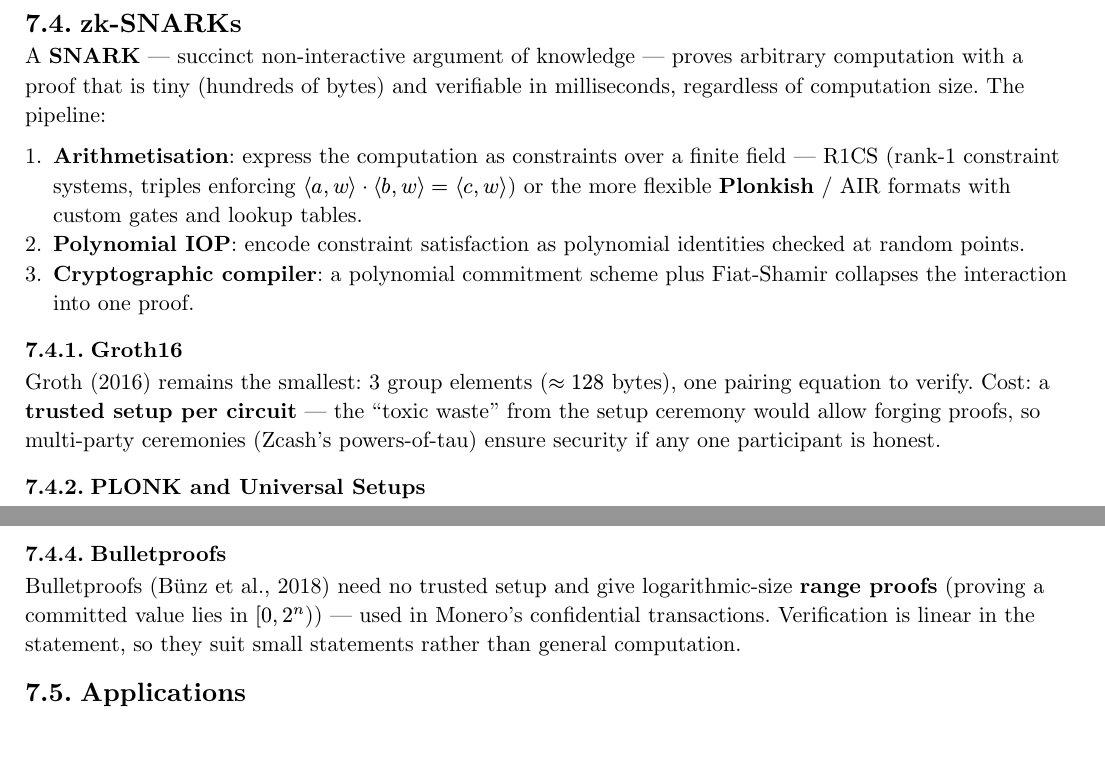
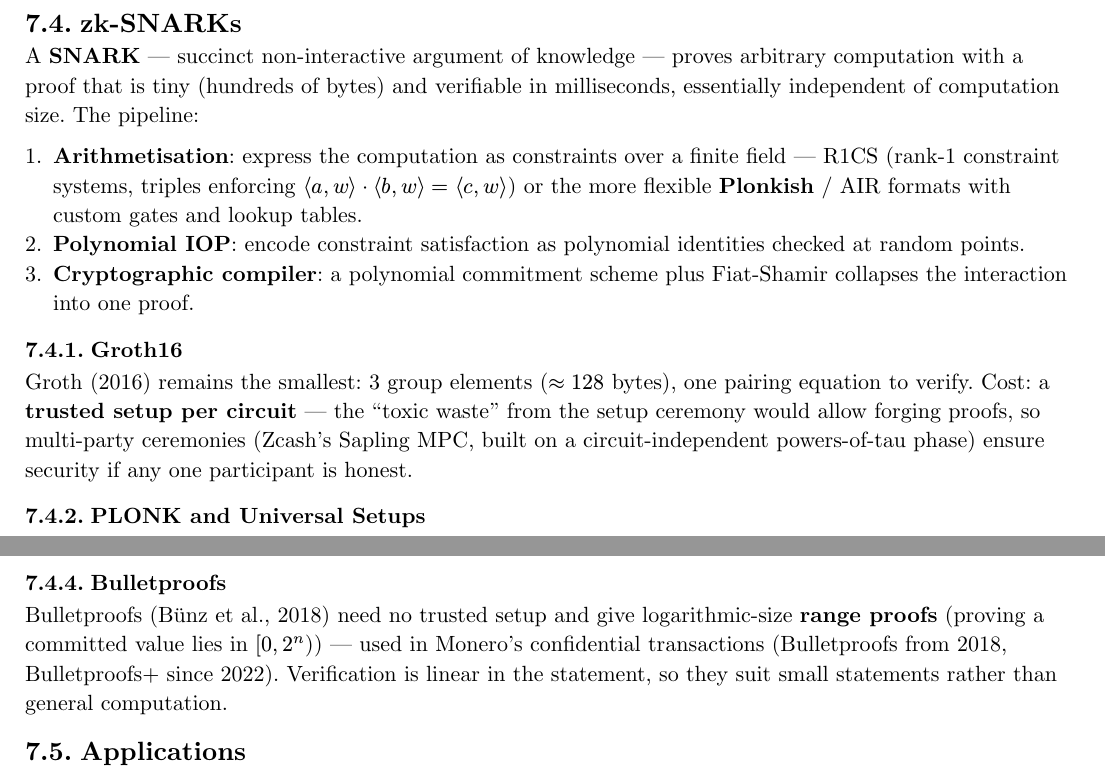
Before and after one commit to poyea/grimoire, a Typst document (cryptography-and-security.typ, which reads cryptography-and-security/zero-knowledge-proofs.typ): two parts of page 28 of 37, joined at a grey line, cut so that both start at the same text, the shorter picture padded with empty space. Compiled offline with Typst 0.15.

Commit message:
Apply review fixes to zero-knowledge proofs chapter

```diff
--- a/cryptography-and-security/zero-knowledge-proofs.typ
+++ b/cryptography-and-security/zero-knowledge-proofs.typ
@@ -36,7 +36,7 @@ A *commitment scheme* lets one bind to a value now and reveal it later — *hidi
 
 == zk-SNARKs
 
-A *SNARK* — succinct non-interactive argument of knowledge — proves arbitrary computation with a proof that is tiny (hundreds of bytes) and verifiable in milliseconds, regardless of computation size. The pipeline:
+A *SNARK* — succinct non-interactive argument of knowledge — proves arbitrary computation with a proof that is tiny (hundreds of bytes) and verifiable in milliseconds, essentially independent of computation size. The pipeline:
 
 1. *Arithmetisation*: express the computation as constraints over a finite field — R1CS (rank-1 constraint systems, triples enforcing $chevron.l a, w chevron.r dot chevron.l b, w chevron.r = chevron.l c, w chevron.r$) or the more flexible *Plonkish* / AIR formats with custom gates and lookup tables.
 2. *Polynomial IOP*: encode constraint satisfaction as polynomial identities checked at random points.
@@ -44,7 +44,7 @@ A *SNARK* — succinct non-interactive argument of knowledge — proves arbitrar
 
 === Groth16
 
-Groth (2016) remains the smallest: 3 group elements ($approx 128$ bytes), one pairing equation to verify. Cost: a *trusted setup per circuit* — the "toxic waste" from the setup ceremony would allow forging proofs, so multi-party ceremonies (Zcash's powers-of-tau) ensure security if any one participant is honest.
+Groth (2016) remains the smallest: 3 group elements ($approx 128$ bytes), one pairing equation to verify. Cost: a *trusted setup per circuit* — the "toxic waste" from the setup ceremony would allow forging proofs, so multi-party ceremonies (Zcash's Sapling MPC, built on a circuit-independent powers-of-tau phase) ensure security if any one participant is honest.
 
 === PLONK and Universal Setups
 
@@ -61,7 +61,7 @@ StarkWare's production systems and most zkVMs (RISC Zero, SP1) are STARK-based,
 
 === Bulletproofs
 
-Bulletproofs (Bünz et al., 2018) need no trusted setup and give logarithmic-size *range proofs* (proving a committed value lies in $[0, 2^n)$) — used in Monero's confidential transactions. Verification is linear in the statement, so they suit small statements rather than general computation.
+Bulletproofs (Bünz et al., 2018) need no trusted setup and give logarithmic-size *range proofs* (proving a committed value lies in $[0, 2^n)$) — used in Monero's confidential transactions (Bulletproofs from 2018, Bulletproofs+ since 2022). Verification is linear in the statement, so they suit small statements rather than general computation.
 
 == Applications
 
```
Also changed, not shown: cryptography-and-security/zero-knowledge-proofs.typ (2 more changed lines).
